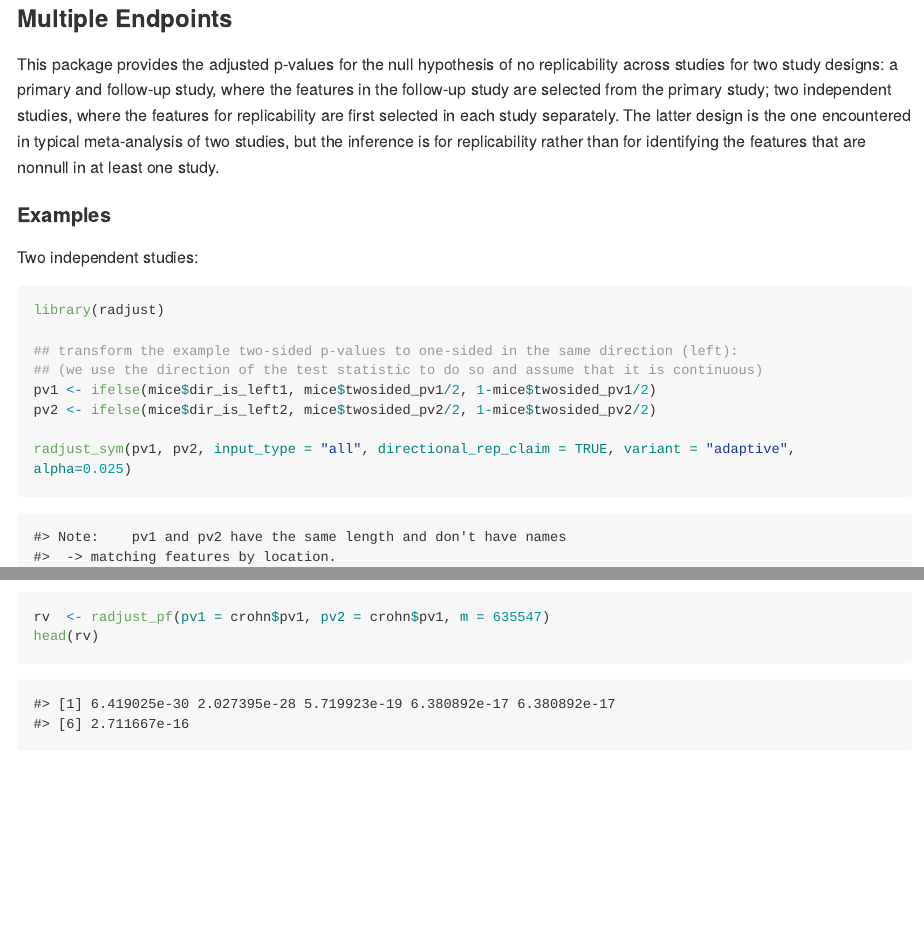
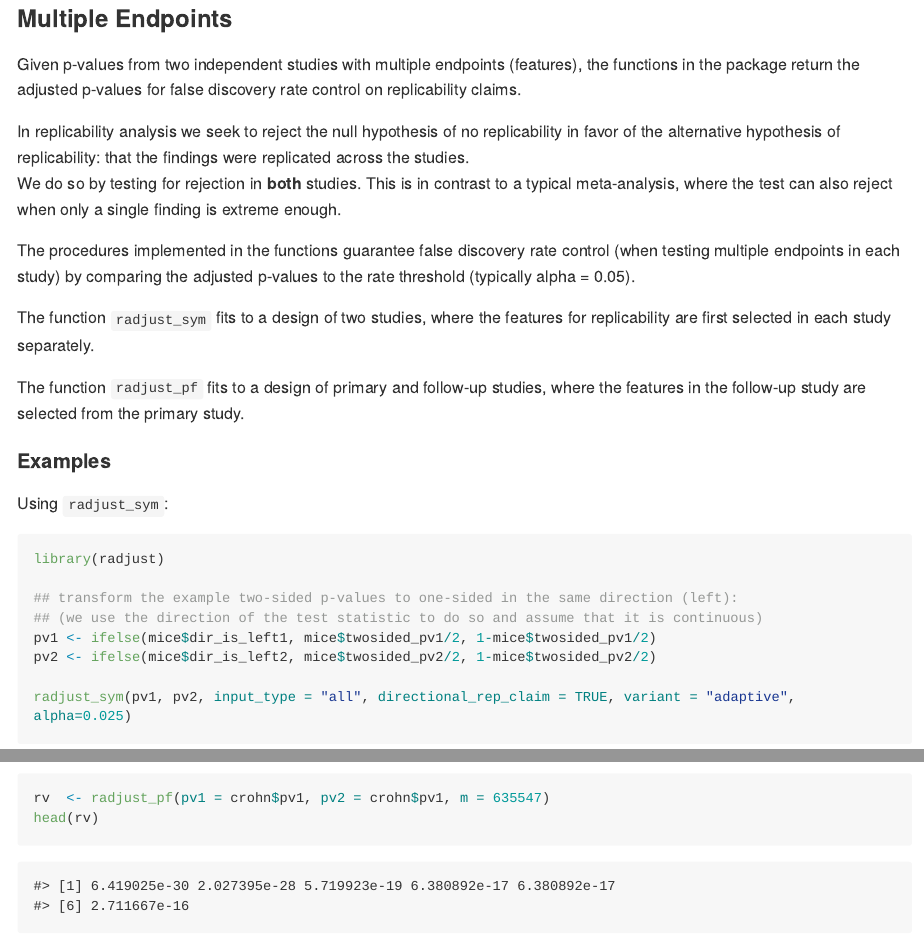
Before and after one commit to shay-y/radjust, an R Markdown document (README.Rmd): the page in a window 1100 px wide, from 60 px down, and a second part further down, joined at a grey line. Rendered offline with R 4.5, knitr and Pandoc, with nearby package versions; some code elsewhere in the file could not run offline; long lines of code are wrapped; badge pictures from the web are left out.

Commit message:
use alternative descrption in readme

````diff
--- a/README.Rmd
+++ b/README.Rmd
@@ -16,11 +16,21 @@ knitr::opts_chunk$set(
 
 ### radjust: Replicability Adjusted p-values for Two Independent Studies with Multiple Endpoints
 
-This package provides the adjusted p-values for the null hypothesis of no replicability across studies for two study designs: a primary and follow-up study, where the features in the follow-up study are selected from the primary study; two independent studies, where the features for replicability are first selected in each study separately. The latter design is the one encountered in typical meta-analysis of two studies, but the inference is for replicability rather than for identifying the features that are nonnull in at least one study.
+Given p-values from two independent studies with multiple endpoints (features), the functions in the package return the adjusted p-values for false discovery rate control on replicability claims.
+
+In replicability analysis we seek to reject the null hypothesis of no replicability in favor of the alternative hypothesis of replicability: that the findings were replicated across the studies.
+We do so by testing for rejection in __both__ studies. This is in contrast to a typical meta-analysis, where the test can also reject when only a single finding is extreme enough.
+
+The procedures implemented in the functions guarantee false discovery rate control (when testing multiple endpoints in each study) by comparing the adjusted p-values to the rate threshold (typically alpha = 0.05).
+
+The function `radjust_sym` fits to a design of two studies, where the features for replicability are first selected in each study separately.
+
+The function `radjust_pf` fits to a design of primary and follow-up studies, where the features in the follow-up study are selected from the primary study.
+
 
 #### Examples
 
-Two independent studies:
+Using `radjust_sym`:
 
 ```{r example1}
 
````
Also changed, not shown: README.Rmd (10 more changed lines).
